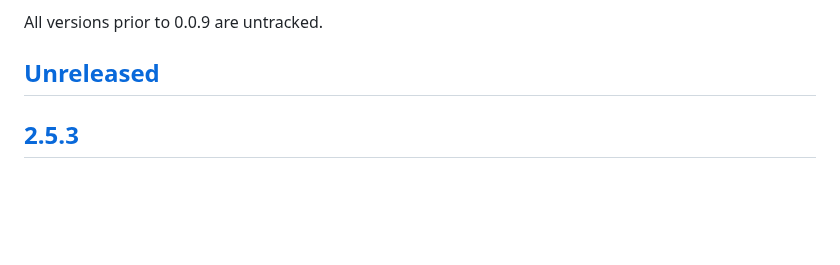
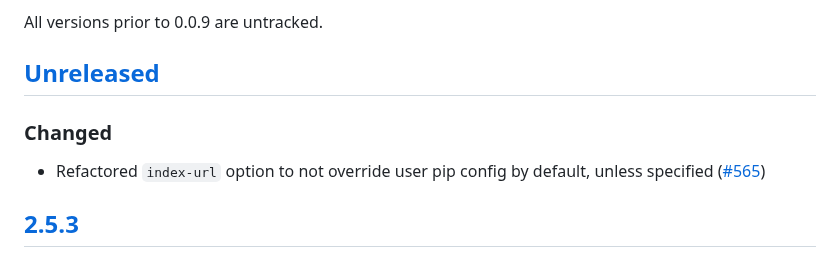
Before and after one commit to pypa/pip-audit, a Markdown page: CHANGELOG.md, the part around the change. Rendered like a GitHub page; blank space fills up the shorter version.

Commit message:
Update changelog

```diff
--- a/CHANGELOG.md
+++ b/CHANGELOG.md
@@ -7,6 +7,11 @@ The format is based on [Keep a Changelog](https://keepachangelog.com/en/1.0.0/).
 All versions prior to 0.0.9 are untracked.
 
 ## [Unreleased]
+
+### Changed
+
+* Refactored `index-url` option to not override user pip config by default,
+  unless specified ([#565](https://github.com/pypa/pip-audit/pull/565))
 
 ## [2.5.3]
 
```
